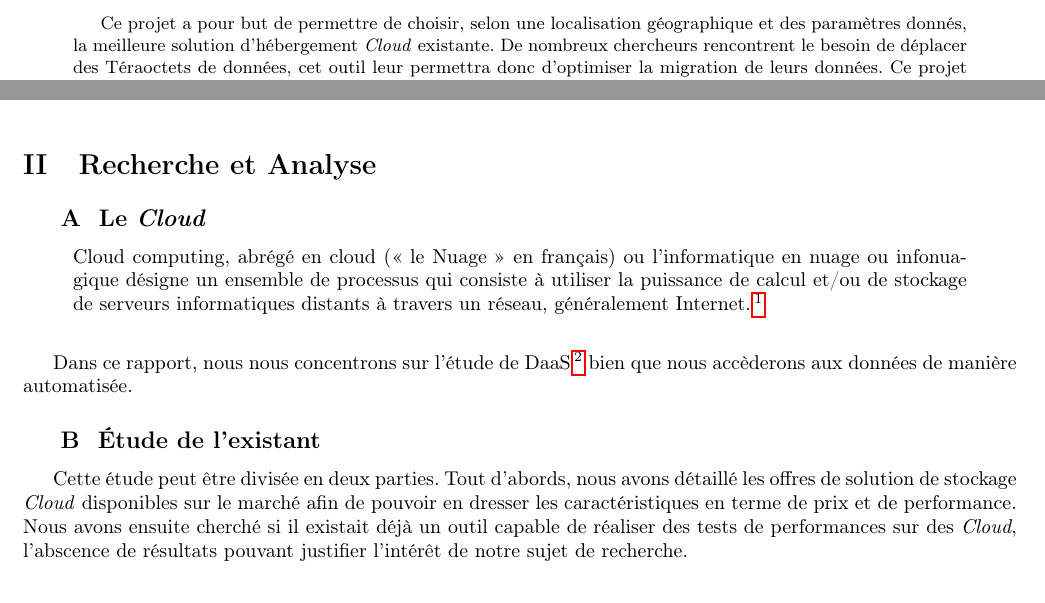
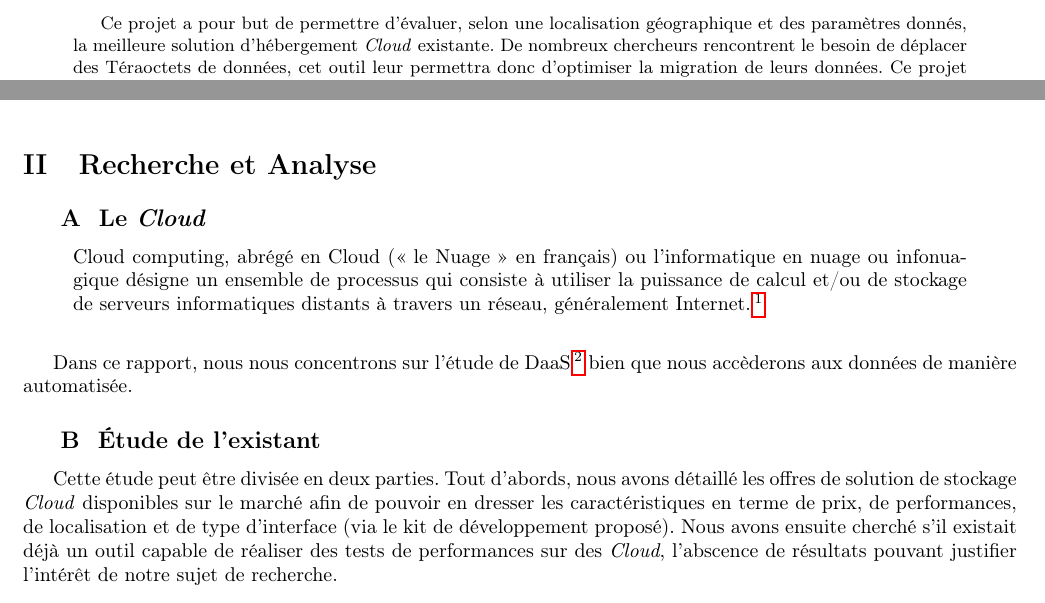
Before and after one commit to hyptos/kyd, a LaTeX paper (docs/main.tex): two parts of pages 1 and 2 of 13, joined at a grey line, cut so that both start at the same text. Compiled offline with pdfLaTeX.

Commit message:
Relecture intro

```diff
--- a/docs/main.tex
+++ b/docs/main.tex
@@ -47,7 +47,7 @@ des migrations de données inter-cloud}}
 
 
 \begin{abstract}
-Ce projet a pour but de permettre de choisir, selon une
+Ce projet a pour but de permettre d'évaluer, selon une
 localisation géographique et des paramètres donnés, la meilleure solution
 d'hébergement \textit{Cloud} existante. De nombreux chercheurs rencontrent le
 besoin de déplacer des Téraoctets de données, cet outil leur permettra donc
@@ -98,11 +98,13 @@ Dans ce rapport, nous nous concentrons sur l'étude de DaaS\footnote{Data as a S
 \subsection{Étude de l'existant}
 
 
-Cette étude peut être divisée en deux parties. Tout d’abords, nous avons
-détaillé les offres de solution de stockage \textit{Cloud} disponibles sur le marché
-afin de pouvoir en dresser les caractéristiques en terme de prix et de
-performance.  Nous avons ensuite cherché si il existait déjà un outil capable
-de réaliser des tests de performances sur des \textit{Cloud}, l'abscence de résultats
+Cette étude peut être divisée en deux parties. Tout d’abords, nous
+avons détaillé les offres de solution de stockage \textit{Cloud}
+disponibles sur le marché afin de pouvoir en dresser les
+caractéristiques en terme de prix, de performances, de localisation et
+de type d'interface (via le kit de développement proposé).  Nous avons
+ensuite cherché s'il existait déjà un outil capable de réaliser des
+tests de performances sur des \textit{Cloud}, l'abscence de résultats
 pouvant justifier l'intérêt de notre sujet de recherche.
 
 
```
Also changed, not shown: docs/main.tex (2 more changed lines).
